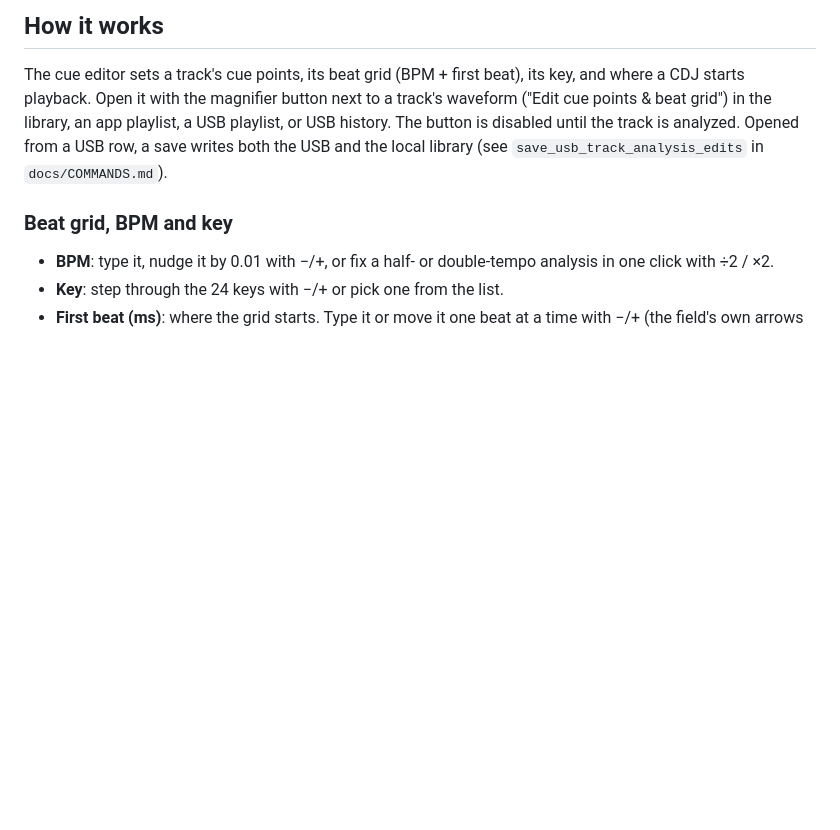
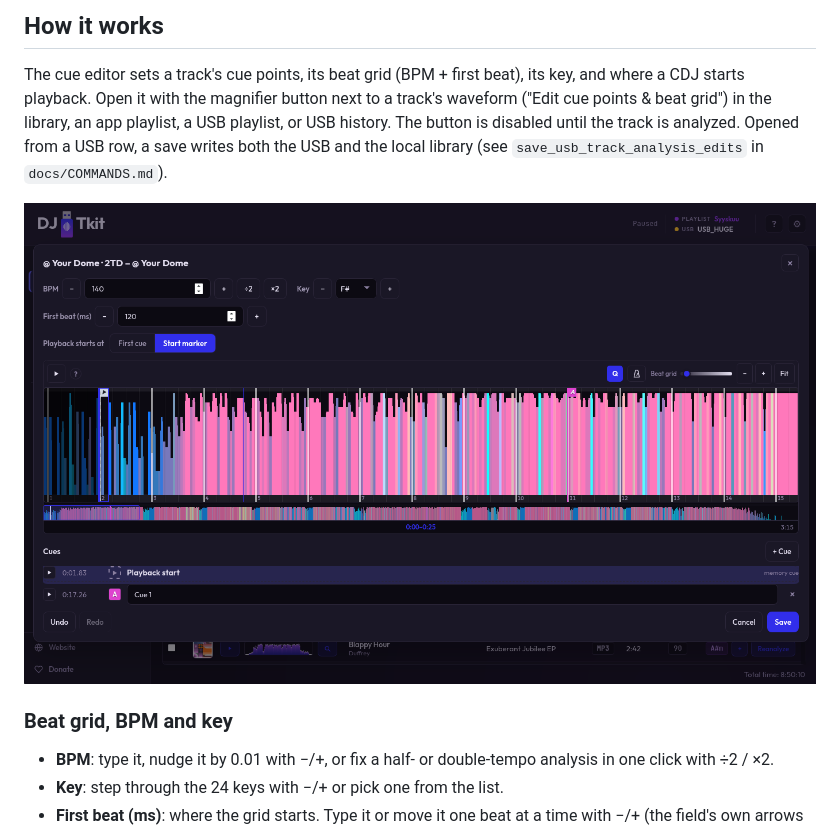
Before and after one commit to haivala/dj-usb-tkit, a Markdown page: docs/CUE_EDITOR.md, the part around the change. GitHub-like rendering; pictures changed too: docs/assets/cue-editor.png (added); blank space fills up the shorter version.

```diff
--- a/docs/CUE_EDITOR.md
+++ b/docs/CUE_EDITOR.md
@@ -8,6 +8,8 @@ a track's waveform ("Edit cue points & beat grid") in the library, an app
 playlist, a USB playlist, or USB history. The button is disabled until the track
 is analyzed. Opened from a USB row, a save writes both the USB and the local
 library (see `save_usb_track_analysis_edits` in `docs/COMMANDS.md`).
+
+![The cue editor with a start marker, one hot cue and the beat grid](assets/cue-editor.png)
 
 ### Beat grid, BPM and key
 
```
Also changed, not shown: CHANGELOG.md (+2 -0 lines), docs/USB_EXPORT.md (+2 -0 lines), docs/assets/backup-view.png (added).
